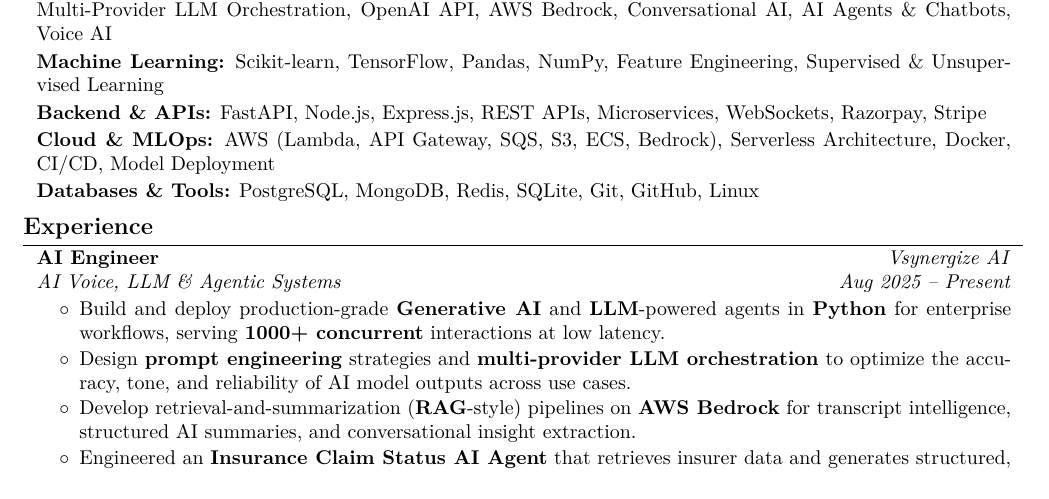
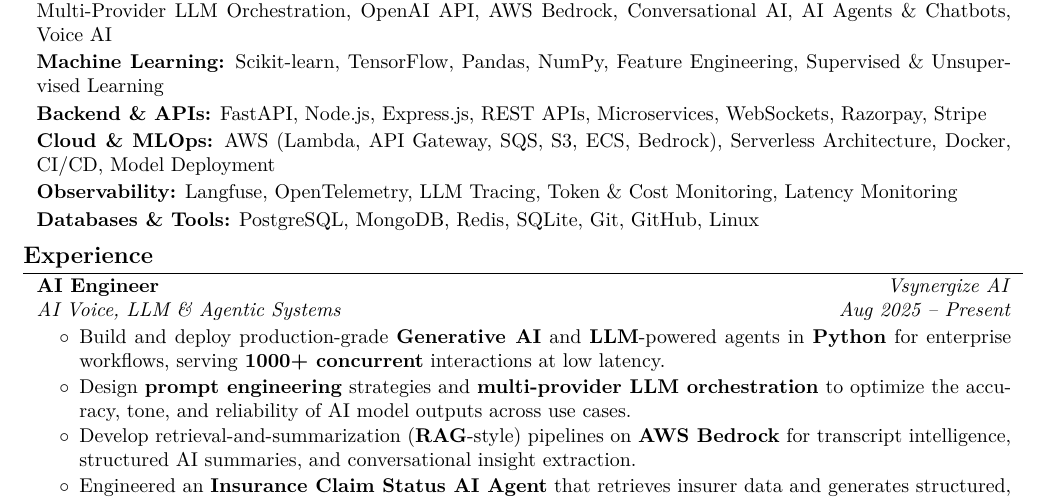
Before and after one commit to sadiq1402/sadiq-portfolio, a LaTeX CV (resume/resume.tex): part of the page, cut so that both start at the same text. Compiled offline with pdfLaTeX.

Commit message:
FEAT: add Observability skills (Langfuse, OpenTelemetry)
Adds an Observability skill category to the resume and portfolio, and
mentions Langfuse/OpenTelemetry call tracing in the AI Calling Platform
project. Resume margins trimmed slightly to keep it on one page.

```diff
--- a/resume/resume.tex
+++ b/resume/resume.tex
@@ -3,8 +3,8 @@
 % Packages:
 \usepackage[
     ignoreheadfoot,
-    top=1.0 cm,
-    bottom=0.9 cm,
+    top=0.7 cm,
+    bottom=0.6 cm,
     left=2 cm,
     right=2 cm,
     footskip=1.0 cm,
@@ -155,6 +155,10 @@
         \end{onecolentry}
         \vspace{0.06 cm}
         \begin{onecolentry}
+            \textbf{Observability:} Langfuse, OpenTelemetry, LLM Tracing, Token \& Cost Monitoring, Latency Monitoring
+        \end{onecolentry}
+        \vspace{0.06 cm}
+        \begin{onecolentry}
             \textbf{Databases \& Tools:} PostgreSQL, MongoDB, Redis, SQLite, Git, GitHub, Linux
         \end{onecolentry}
 
```
Also changed, not shown: resume/resume.pdf, 2 other files.
